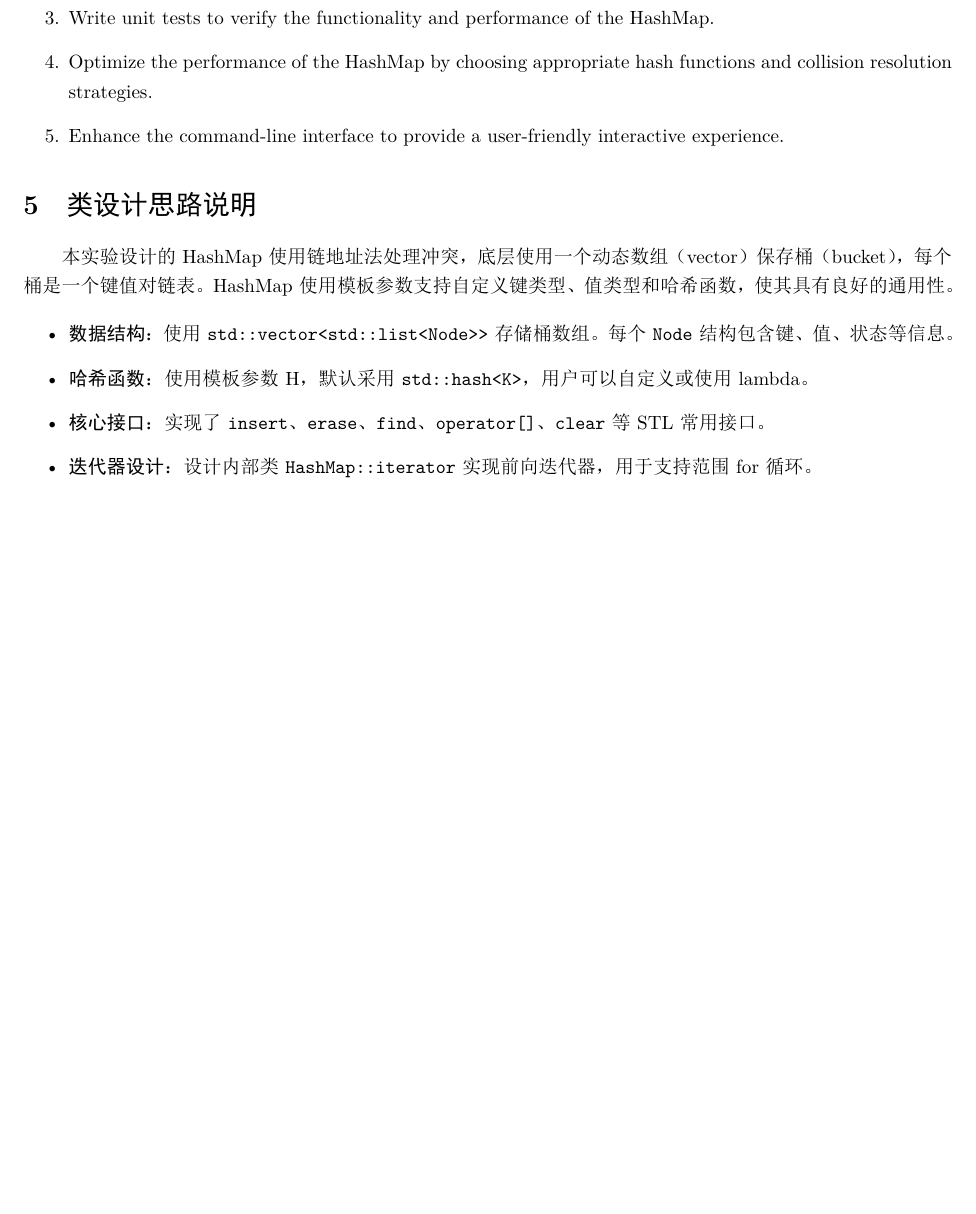
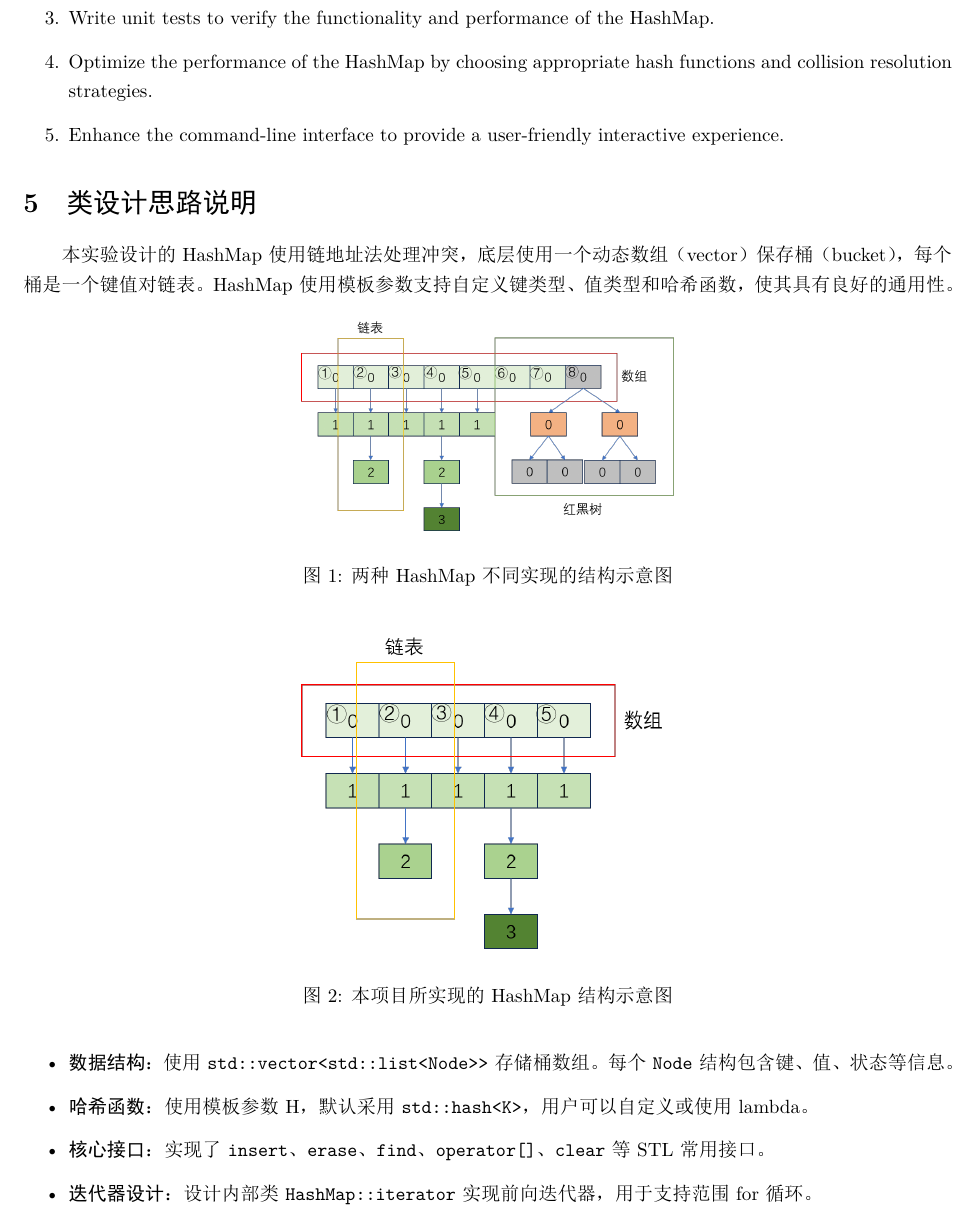
Before and after one commit to LeSiIence/scu_hash_map, a LaTeX document (report.tex): part of page 3 of 5 before the commit and part of page 3 of 6 after it, cut so that both start at the same text, the shorter picture padded with empty space. The pictures show the PDF file report.pdf that the author committed with the source.

Commit message:
final review

```diff
--- a/report.tex
+++ b/report.tex
@@ -100,6 +101,18 @@ HashMap is a very practical data structure that maps keys to storage locations u
 
 本实验设计的 HashMap 使用链地址法处理冲突，底层使用一个动态数组（vector）保存桶（bucket），每个桶是一个键值对链表。HashMap 使用模板参数支持自定义键类型、值类型和哈希函数，使其具有良好的通用性。
 
+\begin{figure}[h]
+    \centering
+    \includegraphics[width=0.4\textwidth]{asset/hashmap_structure.png}
+    \caption{两种 HashMap 不同实现的结构示意图}
+\end{figure}
+
+\begin{figure}[h]
+    \centering
+    \includegraphics[width=0.4\textwidth]{asset/our_hashmap.png}
+    \caption{本项目所实现的 HashMap 结构示意图}
+\end{figure}
+
 \begin{itemize}
     \item \textbf{数据结构}：使用 \texttt{std::vector<std::list<Node>>} 存储桶数组。每个 \texttt{Node} 结构包含键、值、状态等信息。
     \item \textbf{哈希函数}：使用模板参数 H，默认采用 \texttt{std::hash<K>}，用户可以自定义或使用 lambda。
```
Also changed, not shown: asset/hahsmap_structure.png (added), asset/our_hashmap.png (added), report.pdf, report.tex (5 more changed lines), 1 other file.
